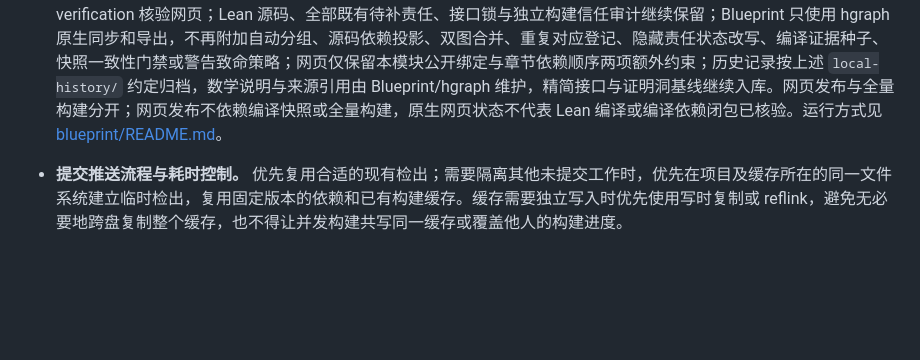
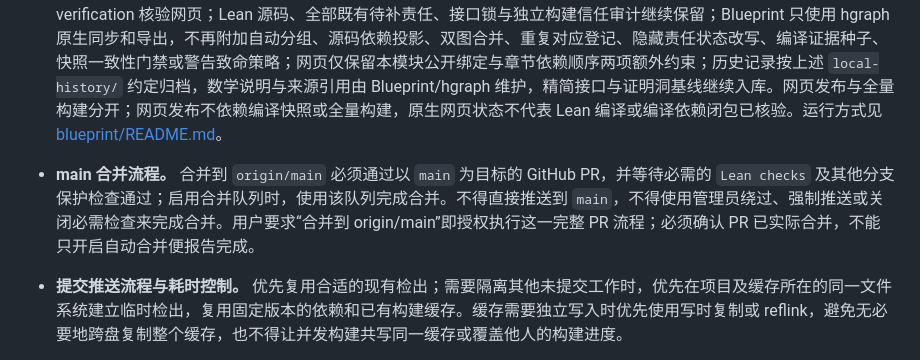
Before and after one commit to SII-MATH/Kervaire126Main, a Markdown page: AGENTS.md, the part around the change. Rendered like a GitHub page; blank space fills up the shorter version.

Commit message:
Require pull requests and Lean checks for main merges

```diff
--- a/AGENTS.md
+++ b/AGENTS.md
@@ -22,6 +22,7 @@
 - **如实记录。** 保持接口不变的补证明及状态更新无需另行批准；同步来源、测试和 [待补清单](interface/baselines/proof-obligations.json)。未经允许不新增公理或待补责任，不能靠放宽检查掩盖缺口。
 - **封装与检查。** 使用 `module`，默认私有、显式 `public`；`import all` 仅限同模块内部及测试审计汇总。遵守依赖方向，以普通导入验证公共消费。测试集中在 `Tests/`：`Tests.Architecture` 检查八个数学模块与固定主目标，各模块专项测试保留接口锁、公共消费和边界检查；各模块独立接口锁须保持导出完整、归属唯一，`Tests.Integration` 保留上游独立消费检查，`Tests.Trust` 汇总审计全部测试。修改后运行 `python3 scripts/check-source-inventory.py` 和 `lake build`，后者默认包含这些检查；复用缓存，不以精简测试为由删除已有覆盖。`Checks.Registry` 仅用于追踪待补清单的构建输入，不是数学模块。
 - **工程边界。** 工具链按 [README](README.md) 固定，未经允许不升级或改依赖锁；避免无必要地清理缓存。Blueprint 已获准按一个项目、八章接入原生 hgraph：SpectralSequence、AdamsSynthetic、Literature、E2Computation、ProofTools、AdamsCalculations、Main、Geometry；八章对应八个数学模块；几何对象、Kervaire 不变量与 Browder 输入归属 Literature，Geometry 的两个推论保持无本地证明洞，继承上游待补状态。跨章节的原生 statement/proof 依赖必须指向更早章节；同章内部依赖遵循 hgraph 原生处理，不另设网页级循环检查；主蓝图全英文、按数学内容分节，一个数学条目可绑定多个现有 Lean 声明；外部输入在陈述前标明文章引用及原始定位。不再生成 implementation 实现索引或 verification 核验网页；Lean 源码、全部既有待补责任、接口锁与独立构建信任审计继续保留；Blueprint 只使用 hgraph 原生同步和导出，不再附加自动分组、源码依赖投影、双图合并、重复对应登记、隐藏责任状态改写、编译证据种子、快照一致性门禁或警告致命策略；网页仅保留本模块公开绑定与章节依赖顺序两项额外约束；历史记录按上述 `local-history/` 约定归档，数学说明与来源引用由 Blueprint/hgraph 维护，精简接口与证明洞基线继续入库。网页发布与全量构建分开；网页发布不依赖编译快照或全量构建，原生网页状态不代表 Lean 编译或编译依赖闭包已核验。运行方式见 [blueprint/README.md](blueprint/README.md)。
+- **main 合并流程。** 合并到 `origin/main` 必须通过以 `main` 为目标的 GitHub PR，并等待必需的 `Lean checks` 及其他分支保护检查通过；启用合并队列时，使用该队列完成合并。不得直接推送到 `main`，不得使用管理员绕过、强制推送或关闭必需检查来完成合并。用户要求“合并到 origin/main”即授权执行这一完整 PR 流程；必须确认 PR 已实际合并，不能只开启自动合并便报告完成。
 - **提交推送流程与耗时控制。** 优先复用合适的现有检出；需要隔离其他未提交工作时，优先在项目及缓存所在的同一文件系统建立临时检出，复用固定版本的依赖和已有构建缓存。缓存需要独立写入时优先使用写时复制或 reflink，避免无必要地跨盘复制整个缓存，也不得让并发构建共写同一缓存或覆盖他人的构建进度。
 
   检出等轻量工具持续无进展或超时时，及时检查操作是否已在后台完成；已有结果直接复用，否则切换可靠的本地 Git 流程。不得长时间反复轮询同一路径，或因工具未返回而重复创建检出。
```
